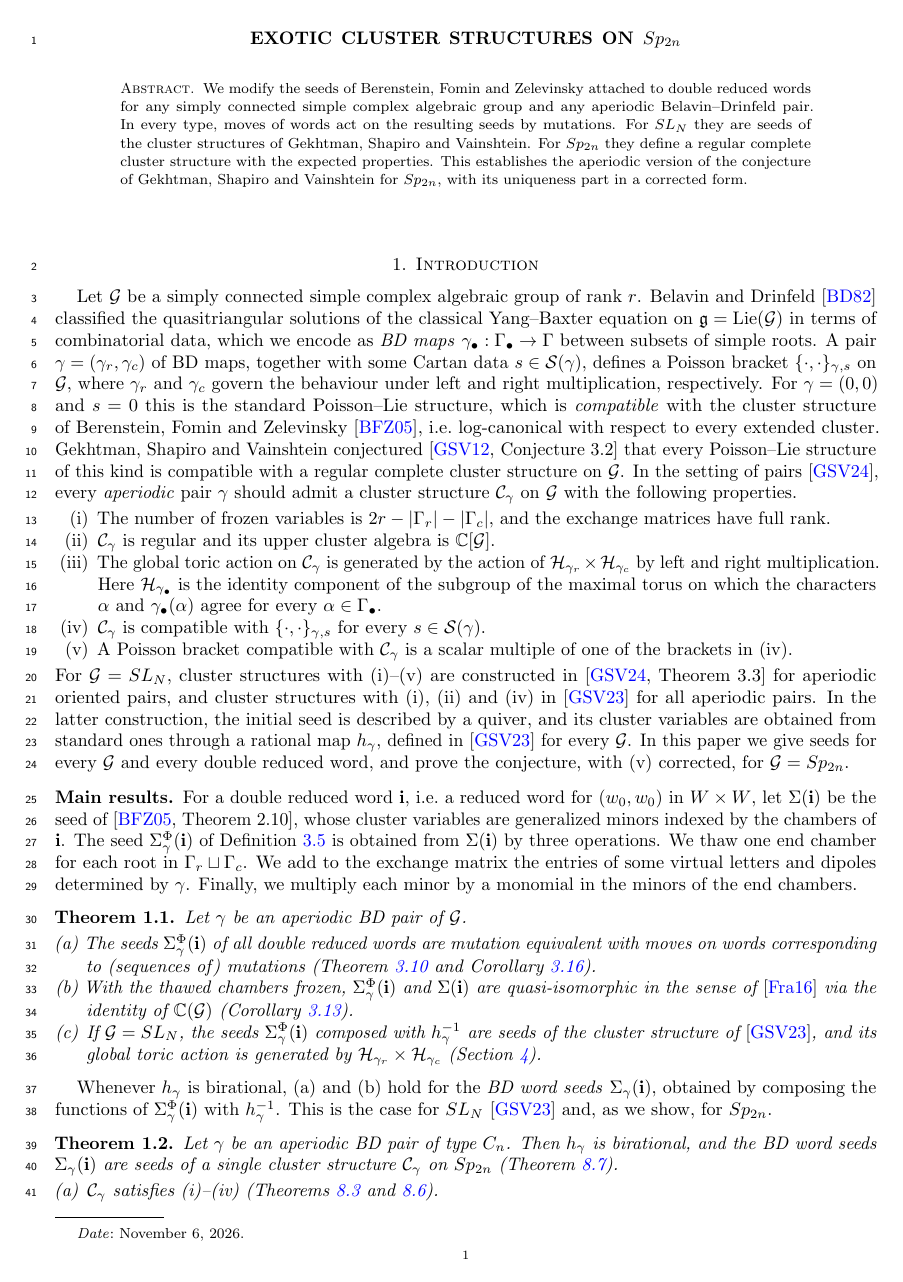
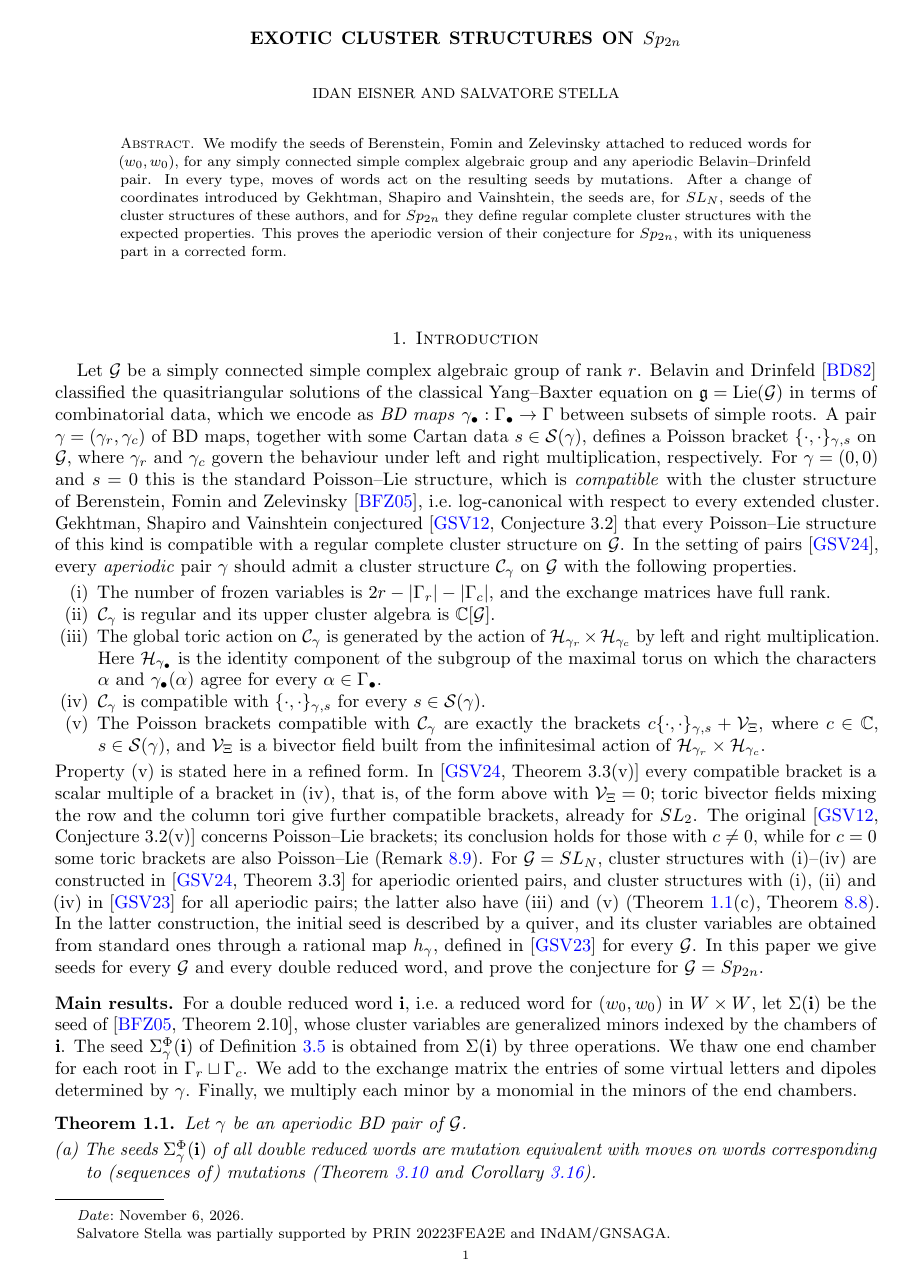
Before and after one commit to Etn40ff/poissonsp, a LaTeX paper (poissonsp.tex): page 1 of 29 before the commit and page 1 of 30 after it. Compiled offline with pdfLaTeX.

Commit message:
Second polish round

```diff
--- a/poissonsp.tex
+++ b/poissonsp.tex
@@ -19,7 +19,6 @@
 \usepackage[utf8]{inputenc}
 \usepackage[pagebackref, bookmarks=true, colorlinks=true, linkcolor=blue, citecolor=blue, urlcolor=blue]{hyperref}
 \usepackage{cleveref}
-\usepackage{lineno}
 
 \usepackage{aliascnt}
 \numberwithin{equation}{section}
@@ -77,15 +76,19 @@
 \newcommand{\newword}[1]{\textbf{\emph{#1}}}
 
 \begin{document}
-\linenumbers
 \title{Exotic cluster structures on $Sp_{2n}$}
-\author{}
+\author{Idan Eisner}
+\address{Department of Computer Science, Tel-Hai University of the Galilee, Kiryat Shmona, Israel}
+\email{eisnerida@telhai.ac.il}
+\author{Salvatore Stella}
+\address{Universit\`a degli Studi dell'Aquila, Dipartimento di Ingegneria e Scienze dell'Informazione e Matematica, Via Vetoio, 67100 L'Aquila, Italy}
+\email{salvatore.stella@univaq.it}
+\thanks{Salvatore Stella was partially supported by PRIN 20223FEA2E and INdAM/GNSAGA}
 \date{\today}
 
 \begin{abstract}
-  We modify the seeds of Berenstein, Fomin and Zelevinsky attached to double reduced words for any simply connected simple complex algebraic group and any aperiodic Belavin--Drinfeld pair.
-  In every type, moves of words act on the resulting seeds by mutations. For $SL_N$ they are seeds of the cluster structures of Gekhtman, Shapiro and Vainshtein.
-  For $Sp_{2n}$ they define a regular complete cluster structure with the expected properties. This establishes the aperiodic version of the conjecture of Gekhtman, Shapiro and Vainshtein for $Sp_{2n}$, with its uniqueness part in a corrected form.
+  We modify the seeds of Berenstein, Fomin and Zelevinsky attached to reduced words for $(w_0,w_0)$, for any simply connected simple complex algebraic group and any aperiodic Belavin--Drinfeld pair.
+  In every type, moves of words act on the resulting seeds by mutations. After a change of coordinates introduced by Gekhtman, Shapiro and Vainshtein, the seeds are, for $SL_N$, seeds of the cluster structures of these authors, and for $Sp_{2n}$ they define regular complete cluster structures with the expected properties. This proves the aperiodic version of their conjecture for $Sp_{2n}$, with its uniqueness part in a corrected form.
 \end{abstract}
 \maketitle
 
@@ -104,10 +107,11 @@ In the setting of pairs \cite{GSV19}, every \emph{aperiodic} pair $\gamma$ shoul
   \item The global toric action on $\mcC_\gamma$ is generated by the action of $\mcH_{\gamma_r}\times\mcH_{\gamma_c}$ by left and right multiplication.
   Here $\mcH_{\gamma_\bullet}$ is the identity component of the subgroup of the maximal torus on which the characters $\alpha$ and $\gamma_\bullet(\alpha)$ agree for every $\alpha\in\Gamma_\bullet$.
   \item $\mcC_\gamma$ is compatible with $\{\cdot,\cdot\}_{\gamma,s}$ for every $s\in\mcS(\gamma)$.
-  \item A Poisson bracket compatible with $\mcC_\gamma$ is a scalar multiple of one of the brackets in (iv).
+  \item The Poisson brackets compatible with $\mcC_\gamma$ are exactly the brackets $c\{\cdot,\cdot\}_{\gamma,s}+\mcV_\Xi$, where $c\in\bbC$, $s\in\mcS(\gamma)$, and $\mcV_\Xi$ is a bivector field built from the infinitesimal action of $\mcH_{\gamma_r}\times\mcH_{\gamma_c}$.
 \end{enumerate}
-For $\mcG=SL_N$, cluster structures with (i)--(v) are constructed in \cite[Theorem~3.3]{GSV19} for aperiodic oriented pairs, and cluster structures with (i), (ii) and (iv) in \cite{GSV23} for all aperiodic pairs. In the latter construction, the initial seed is described by a quiver, and its cluster variables are obtained from standard ones through a rational map $h_\gamma$, defined in \cite{GSV23} for every $\mcG$.
-In this paper we give seeds for every $\mcG$ and every double reduced word, and prove the conjecture, with (v) corrected, for $\mcG=Sp_{2n}$.
+Property (v) is stated here in a refined form. In \cite[Theorem~3.3(v)]{GSV19} every compatible bracket is a scalar multiple of a bracket in (iv), that is, of the form above with $\mcV_\Xi=0$; toric bivector fields mixing the row and the column tori give further compatible brackets, already for $SL_2$. The original \cite[Conjecture~3.2(v)]{GSV11} concerns Poisson--Lie brackets; its conclusion holds for those with $c\neq0$, while for $c=0$ some toric brackets are also Poisson--Lie (\cref{rmk: v}).
+For $\mcG=SL_N$, cluster structures with (i)--(iv) are constructed in \cite[Theorem~3.3]{GSV19} for aperiodic oriented pairs, and cluster structures with (i), (ii) and (iv) in \cite{GSV23} for all aperiodic pairs; the latter also have (iii) and (v) (\cref{thm: A}(c), \cref{thm: uniqueness}). In the latter construction, the initial seed is described by a quiver, and its cluster variables are obtained from standard ones through a rational map $h_\gamma$, defined in \cite{GSV23} for every $\mcG$.
+In this paper we give seeds for every $\mcG$ and every double reduced word, and prove the conjecture for $\mcG=Sp_{2n}$.
 
 \subsection*{Main results}
 For a double reduced word $\bfi$, i.e.\ a reduced word for $(w_0,w_0)$ in $W\times W$, let $\Sigma(\bfi)$ be the seed of \cite[Theorem~2.10]{BFZ05}, whose cluster variables are generalized minors indexed by the chambers of $\bfi$.
@@ -126,12 +130,8 @@ Finally, we multiply each minor by a monomial in the minors of the end chambers.
   \end{enumerate}
 \end{theorem}
 
-Whenever $h_\gamma$ is birational, (a) and (b) hold for the \emph{BD word seeds} $\Sigma_\gamma(\bfi)$, obtained by composing the functions of $\Sigma^\Phi_\gamma(\bfi)$ with $h_\gamma^{-1}$. This is the case for $SL_N$ \cite{GSV23} and, as we show, for $Sp_{2n}$.
+Whenever $h_\gamma$ is birational, (a) holds for the \emph{BD word seeds} $\Sigma_\gamma(\bfi)$, obtained by composing the functions of $\Sigma^\Phi_\gamma(\bfi)$ with $h_\gamma^{-1}$. This is the case for $SL_N$ \cite{GSV23} and, as we show, for $Sp_{2n}$.
 
 \begin{theorem}
   \label{thm: main}
   Let $\gamma$ be an aperiodic BD pair of type $C_n$.
-  Then $h_\gamma$ is birational, and the BD word seeds $\Sigma_\gamma(\bfi)$  are seeds of a single cluster structure $\mcC_\gamma$ on $\Sp$ (\cref{thm: all words}).
-  \begin{enumerate}[(a)]
-    \item $\mcC_\gamma$ satisfies (i)--(iv) (\cref{thm: structure,thm: complete}).
-    \item The Poisson brackets compatible with $\mcC_\gamma$ are exactly the brackets $c\{\cdot,\cdot\}_{\gamma,s}+\mcV_\Xi$, where $c\in\bbC$, $s\in\mcS(\gamma)$, and $\mcV_\Xi$ is a bivector field built from the infinitesimal toric action (\cref{thm: uniqueness}).
```
Also changed, not shown: poissonsp.tex (48 more changed lines).
